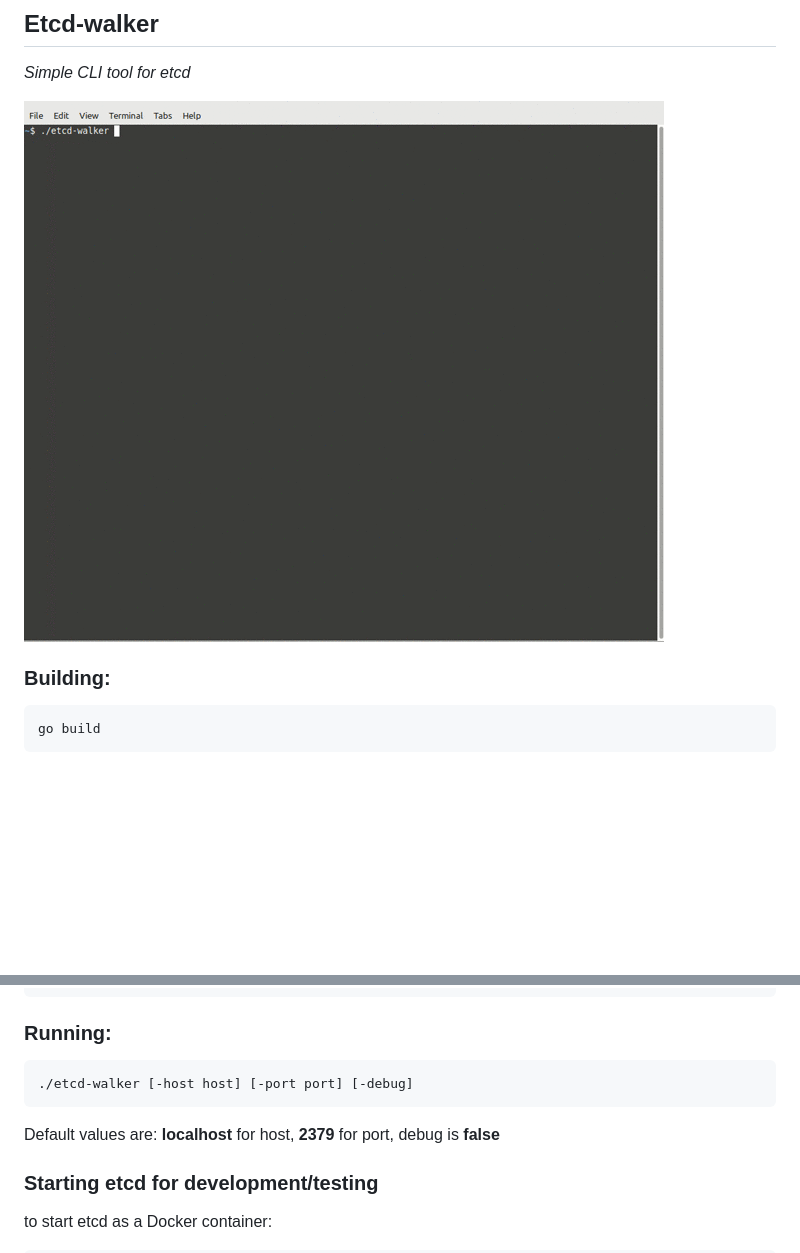
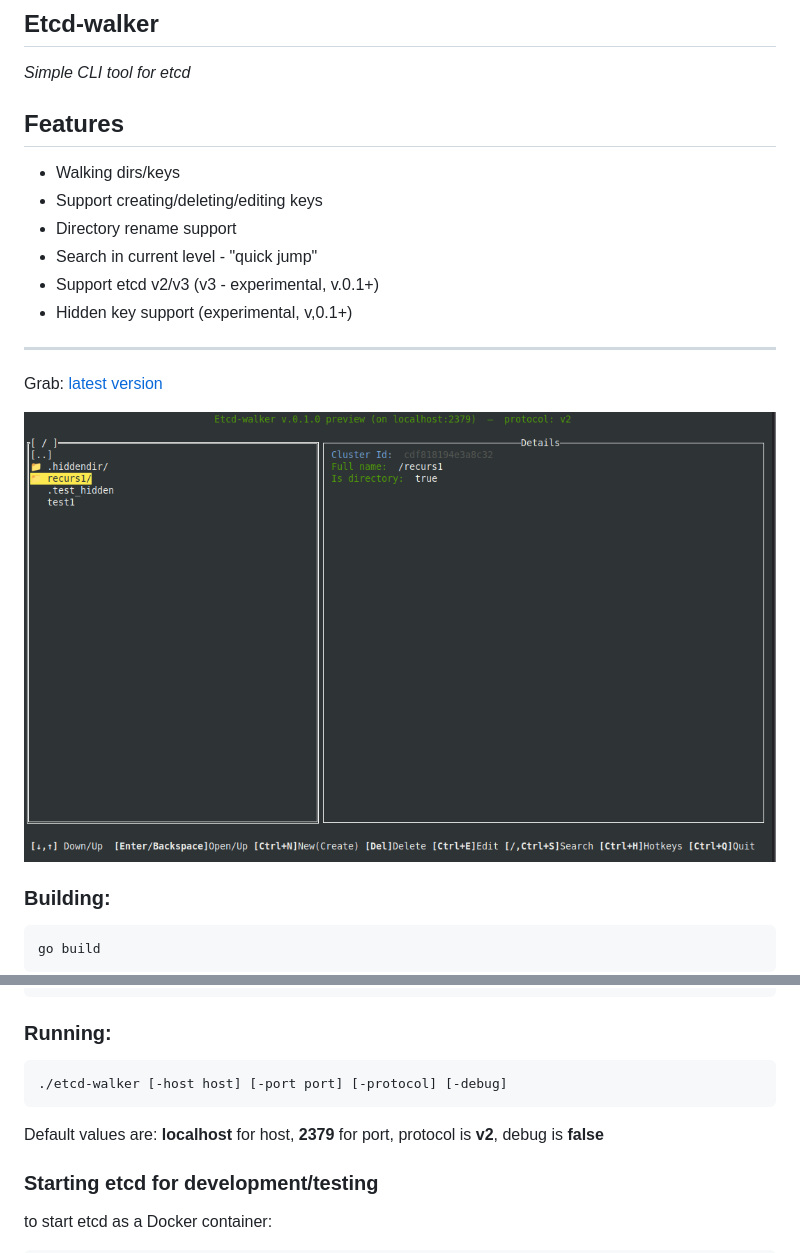
Before and after one commit to nexusriot/etcd-walker, a Markdown page: README.md, 2 parts joined by grey strips. Drawn GitHub-style; pictures changed too: etcd-walker.gif (deleted), resources/screenshot-v2.png (added); blank space fills up the shorter version.

Commit message:
Feature/v3 support (#10)
* v3 support -step 1

* protocol selection

* fixed creating folders for v3

* improvements

````diff
--- a/README.md
+++ b/README.md
@@ -1,7 +1,18 @@
 ## Etcd-walker
 _Simple CLI tool for etcd_
 
-![etcd walker](https://github.com/nexusriot/etcd-walker/blob/main/etcd-walker.gif?raw=true)
+Features
+-------------
+-  Walking dirs/keys
+- Support creating/deleting/editing keys
+- Directory rename support
+- Search in current level - "quick jump"
+- Support etcd v2/v3 (v3 - experimental, v.0.1+)
+- Hidden key support (experimental, v,0.1+)
+-------------
+Grab: [latest version](https://github.com/nexusriot/etcd-walker/releases/latest)
+
+![Profiles](resources/screenshot-v2.png)
 
 ### **Building:**
 
@@ -36,10 +47,10 @@ run build script
 
 ### **Running:**
 ```
-./etcd-walker [-host host] [-port port] [-debug]
+./etcd-walker [-host host] [-port port] [-protocol] [-debug]
 ```
 
-Default values are: **localhost** for host, **2379** for port, debug is **false**
+Default values are: **localhost** for host, **2379** for port, protocol is **v2**, debug is **false**
 
 ### **Starting etcd for development/testing**
 
````
Also changed, not shown: 8 other files.
